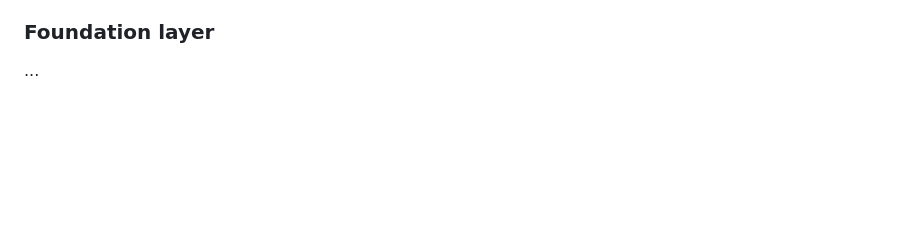
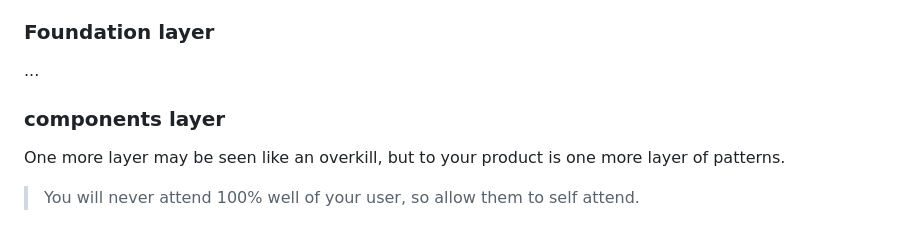
Before and after one commit to jomarcardoso/design-system-model, a Markdown page: README.md, the part around the change. GitHub-like rendering; blank space fills up the shorter version.

```diff
--- a/README.md
+++ b/README.md
@@ -78,3 +78,9 @@ The layer of variables is optional if the design system already have the tokens
 ### Foundation layer
 
 ...
+
+### components layer
+
+One more layer may be seen like an overkill, but to your product is one more layer of patterns.
+
+> You will never attend 100% well of your user, so allow them to self attend.
```
